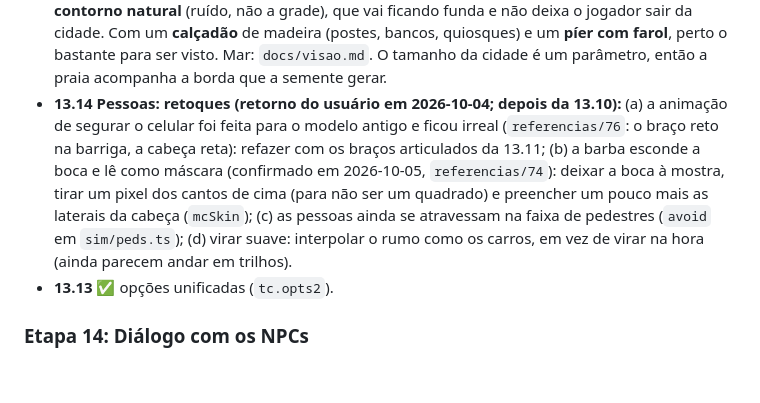
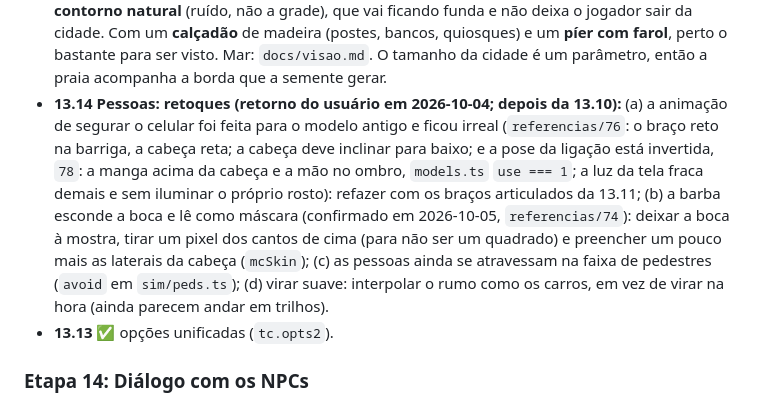
Before and after one commit to FoxTheWolf/Prototype-City, a Markdown page: CLAUDE.md, the part around the change. Drawn GitHub-style; blank space fills up the shorter version.

```diff
--- a/CLAUDE.md
+++ b/CLAUDE.md
@@ -216,7 +216,7 @@ Ficam em `docs/feedback-claude.md`. Ler só quando for planejar.
 - **13.11 ✅** Pessoas de perto. Falta: óculos (precisa de um bit no `mcSkin`), a descrição em palavras para as missões (quando vierem) e a exceção de quem está trabalhando ao parar.
 - **13.12 ✅** estado de interface (`uiBusy`).
 - **13.15 Praia e mar no lugar da zona de fogo (depois da 13.10e):** (1) **antes de tirar, mostrar o Sarcófago bem perto da cidade** para o usuário ver; (2) desligar a zona de fogo, o cordão, o medidor de CO, a fumaça e o Sarcófago por uma chave, **sem apagar o código** (pode virar expansão); (3) num lado só (os outros três com a cerca, sem fogo, até decidirmos), uma **praia de contorno natural** (ruído, não a grade), que vai ficando funda e não deixa o jogador sair da cidade. Com um **calçadão** de madeira (postes, bancos, quiosques) e um **píer com farol**, perto o bastante para ser visto. Mar: `docs/visao.md`. O tamanho da cidade é um parâmetro, então a praia acompanha a borda que a semente gerar.
-- **13.14 Pessoas: retoques (retorno do usuário em 2026-10-04; depois da 13.10):** (a) a animação de segurar o celular foi feita para o modelo antigo e ficou irreal (`referencias/76`: o braço reto na barriga, a cabeça reta): refazer com os braços articulados da 13.11; (b) a barba esconde a boca e lê como máscara (confirmado em 2026-10-05, `referencias/74`): deixar a boca à mostra, tirar um pixel dos cantos de cima (para não ser um quadrado) e preencher um pouco mais as laterais da cabeça (`mcSkin`); (c) as pessoas ainda se atravessam na faixa de pedestres (`avoid` em `sim/peds.ts`); (d) virar suave: interpolar o rumo como os carros, em vez de virar na hora (ainda parecem andar em trilhos).
+- **13.14 Pessoas: retoques (retorno do usuário em 2026-10-04; depois da 13.10):** (a) a animação de segurar o celular foi feita para o modelo antigo e ficou irreal (`referencias/76`: o braço reto na barriga, a cabeça reta; a cabeça deve inclinar para baixo; e a pose da ligação está invertida, `78`: a manga acima da cabeça e a mão no ombro, `models.ts` `use === 1`; a luz da tela fraca demais e sem iluminar o próprio rosto): refazer com os braços articulados da 13.11; (b) a barba esconde a boca e lê como máscara (confirmado em 2026-10-05, `referencias/74`): deixar a boca à mostra, tirar um pixel dos cantos de cima (para não ser um quadrado) e preencher um pouco mais as laterais da cabeça (`mcSkin`); (c) as pessoas ainda se atravessam na faixa de pedestres (`avoid` em `sim/peds.ts`); (d) virar suave: interpolar o rumo como os carros, em vez de virar na hora (ainda parecem andar em trilhos).
 - **13.13 ✅** opções unificadas (`tc.opts2`).
 
 ### Etapa 14: Diálogo com os NPCs
```
Also changed, not shown: docs/visao.md (+2 -0 lines).
